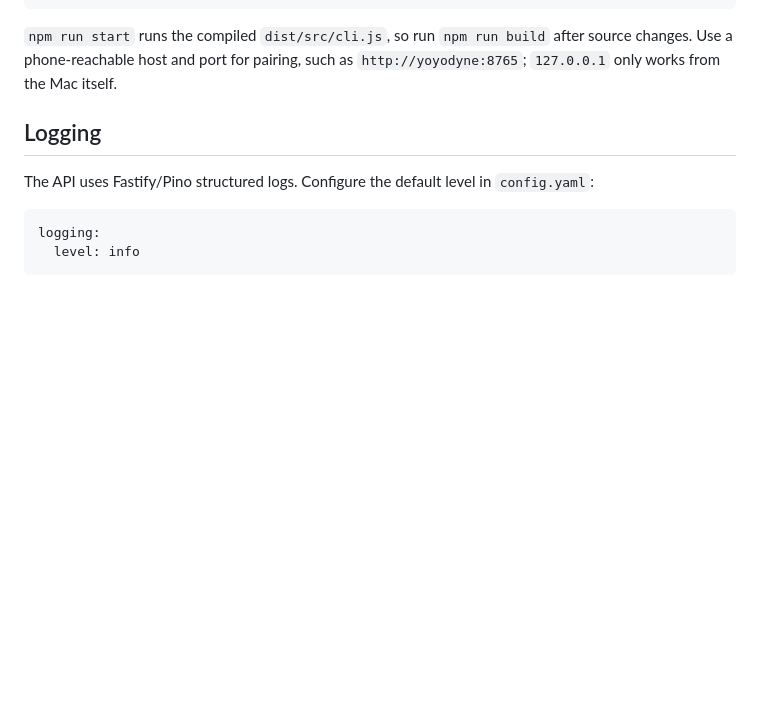
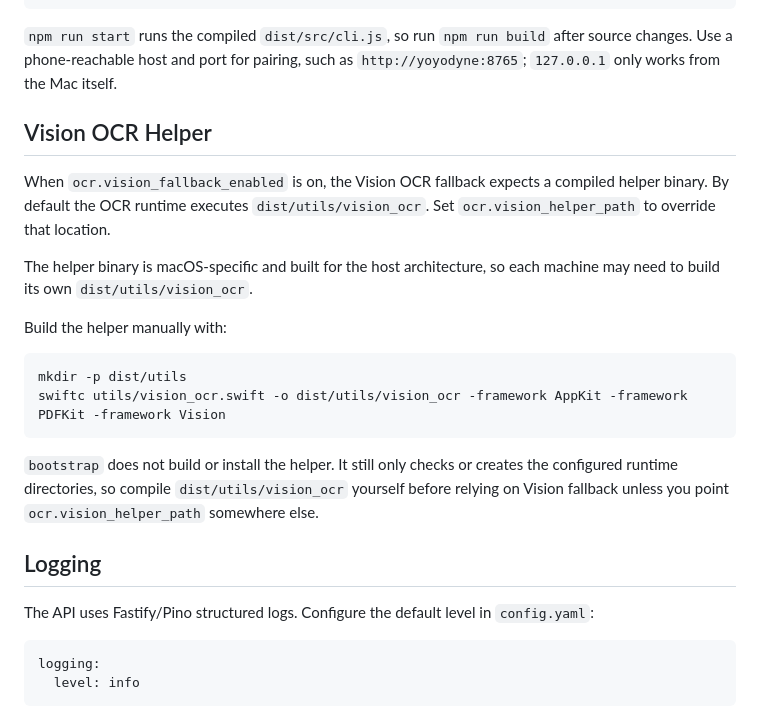
Before and after one commit to shanzer/mail-bills, a Markdown page: README.md, the part around the change. GitHub-like rendering; blank space fills up the shorter version.

Commit message:
Document Vision OCR helper build flow

````diff
--- a/README.md
+++ b/README.md
@@ -21,6 +21,21 @@ npm run start -- --host 0.0.0.0 --port 8765 --log-level debug
 
 `npm run start` runs the compiled `dist/src/cli.js`, so run `npm run build` after source changes.
 Use a phone-reachable host and port for pairing, such as `http://yoyodyne:8765`; `127.0.0.1` only works from the Mac itself.
+
+## Vision OCR Helper
+
+When `ocr.vision_fallback_enabled` is on, the Vision OCR fallback expects a compiled helper binary. By default the OCR runtime executes `dist/utils/vision_ocr`. Set `ocr.vision_helper_path` to override that location.
+
+The helper binary is macOS-specific and built for the host architecture, so each machine may need to build its own `dist/utils/vision_ocr`.
+
+Build the helper manually with:
+
+```bash
+mkdir -p dist/utils
+swiftc utils/vision_ocr.swift -o dist/utils/vision_ocr -framework AppKit -framework PDFKit -framework Vision
+```
+
+`bootstrap` does not build or install the helper. It still only checks or creates the configured runtime directories, so compile `dist/utils/vision_ocr` yourself before relying on Vision fallback unless you point `ocr.vision_helper_path` somewhere else.
 
 ## Logging
 
````
